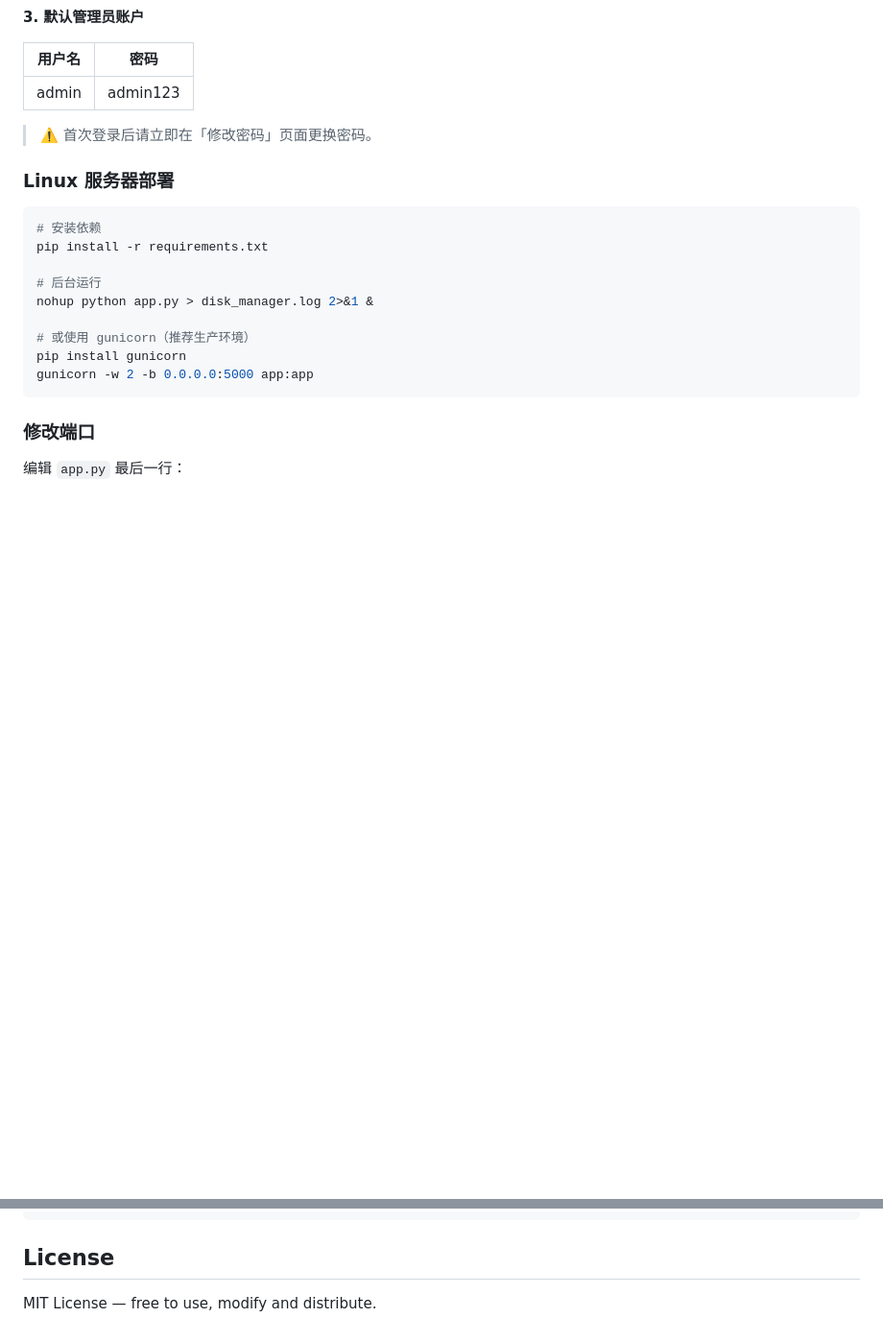
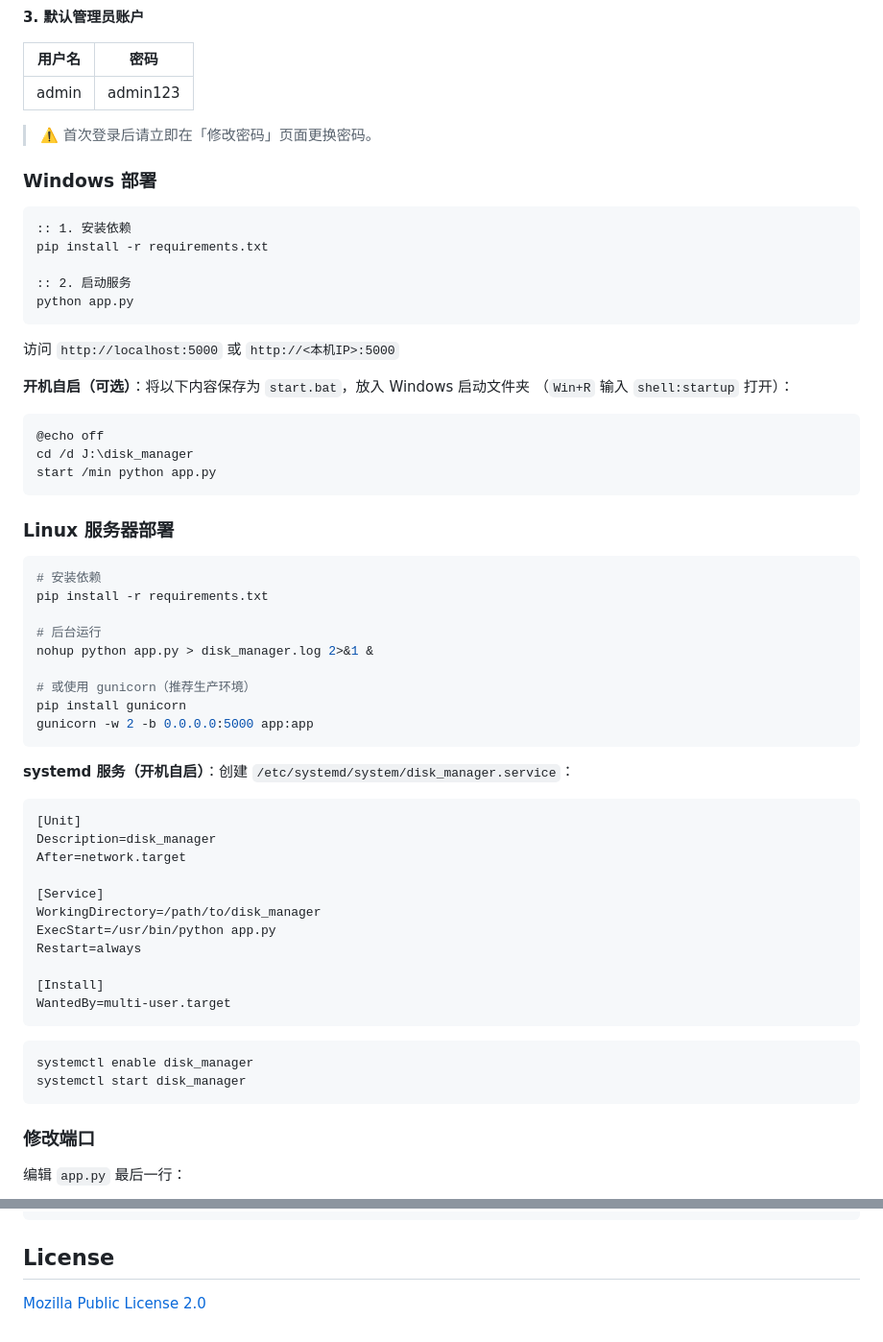
Before and after one commit to ZT135292/A-web-based-portable-disk-management-system, a Markdown page: README.md, 2 parts joined by grey strips. Shown at 96% size. GitHub-like rendering; blank space fills up the shorter version.

Commit message:
Update README: add Windows deployment, fix license

````diff
--- a/README.md
+++ b/README.md
@@ -59,6 +59,27 @@ python app.py
 
 > ⚠️ 首次登录后请立即在「修改密码」页面更换密码。
 
+### Windows 部署
+
+```bat
+:: 1. 安装依赖
+pip install -r requirements.txt
+
+:: 2. 启动服务
+python app.py
+```
+
+访问 `http://localhost:5000` 或 `http://<本机IP>:5000`
+
+**开机自启（可选）**：将以下内容保存为 `start.bat`，放入 Windows 启动文件夹
+（`Win+R` 输入 `shell:startup` 打开）：
+
+```bat
+@echo off
+cd /d J:\disk_manager
+start /min python app.py
+```
+
 ### Linux 服务器部署
 
 ```bash
@@ -71,6 +92,27 @@ nohup python app.py > disk_manager.log 2>&1 &
 # 或使用 gunicorn（推荐生产环境）
 pip install gunicorn
 gunicorn -w 2 -b 0.0.0.0:5000 app:app
+```
+
+**systemd 服务（开机自启）**：创建 `/etc/systemd/system/disk_manager.service`：
+
+```ini
+[Unit]
+Description=disk_manager
+After=network.target
+
+[Service]
+WorkingDirectory=/path/to/disk_manager
+ExecStart=/usr/bin/python app.py
+Restart=always
+
+[Install]
+WantedBy=multi-user.target
+```
+
+```bash
+systemctl enable disk_manager
+systemctl start disk_manager
 ```
 
 ### 修改端口
@@ -154,4 +196,4 @@ disk_manager/
 
 ## License
 
-MIT License — free to use, modify and distribute.
+[Mozilla Public License 2.0](LICENSE)
````
